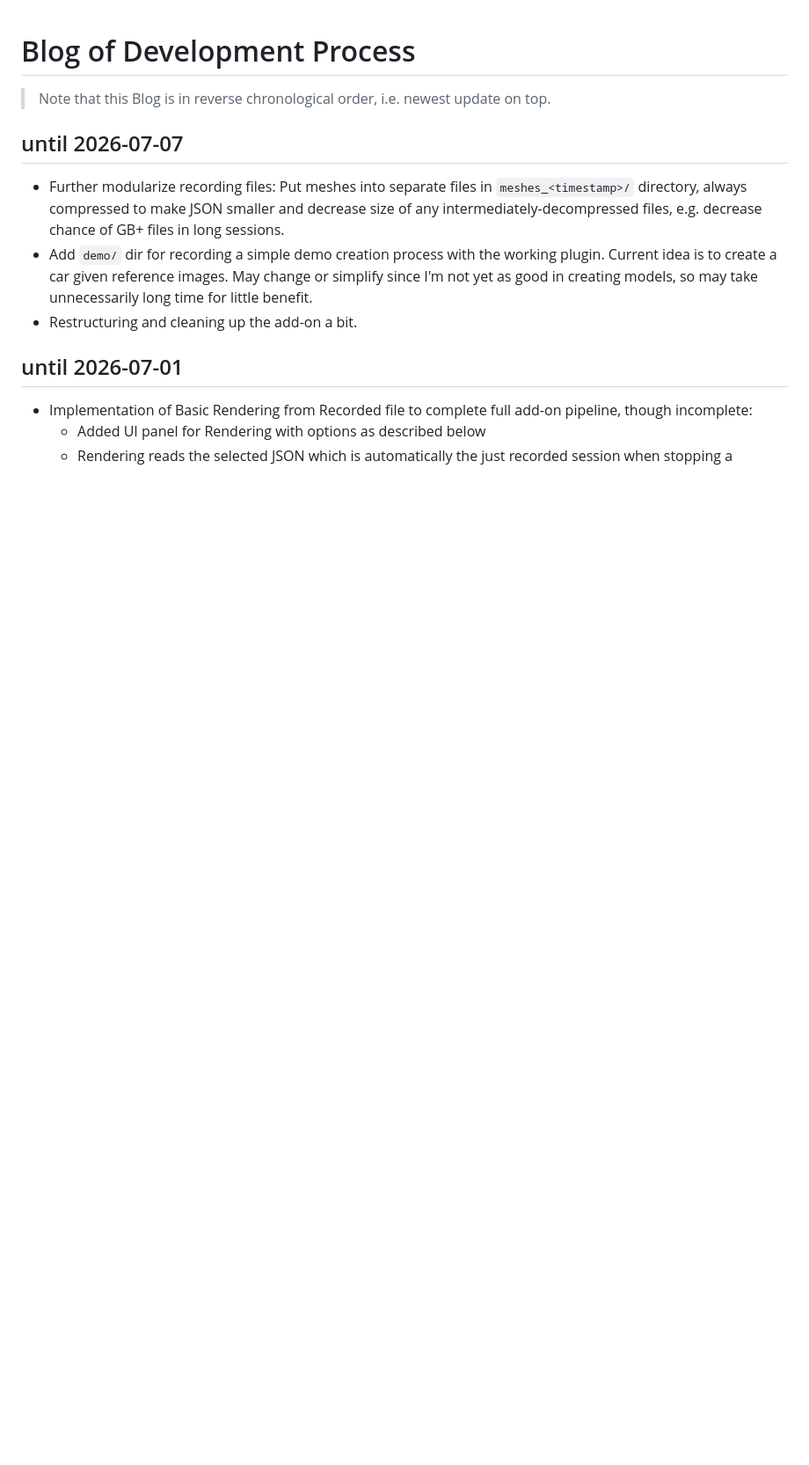
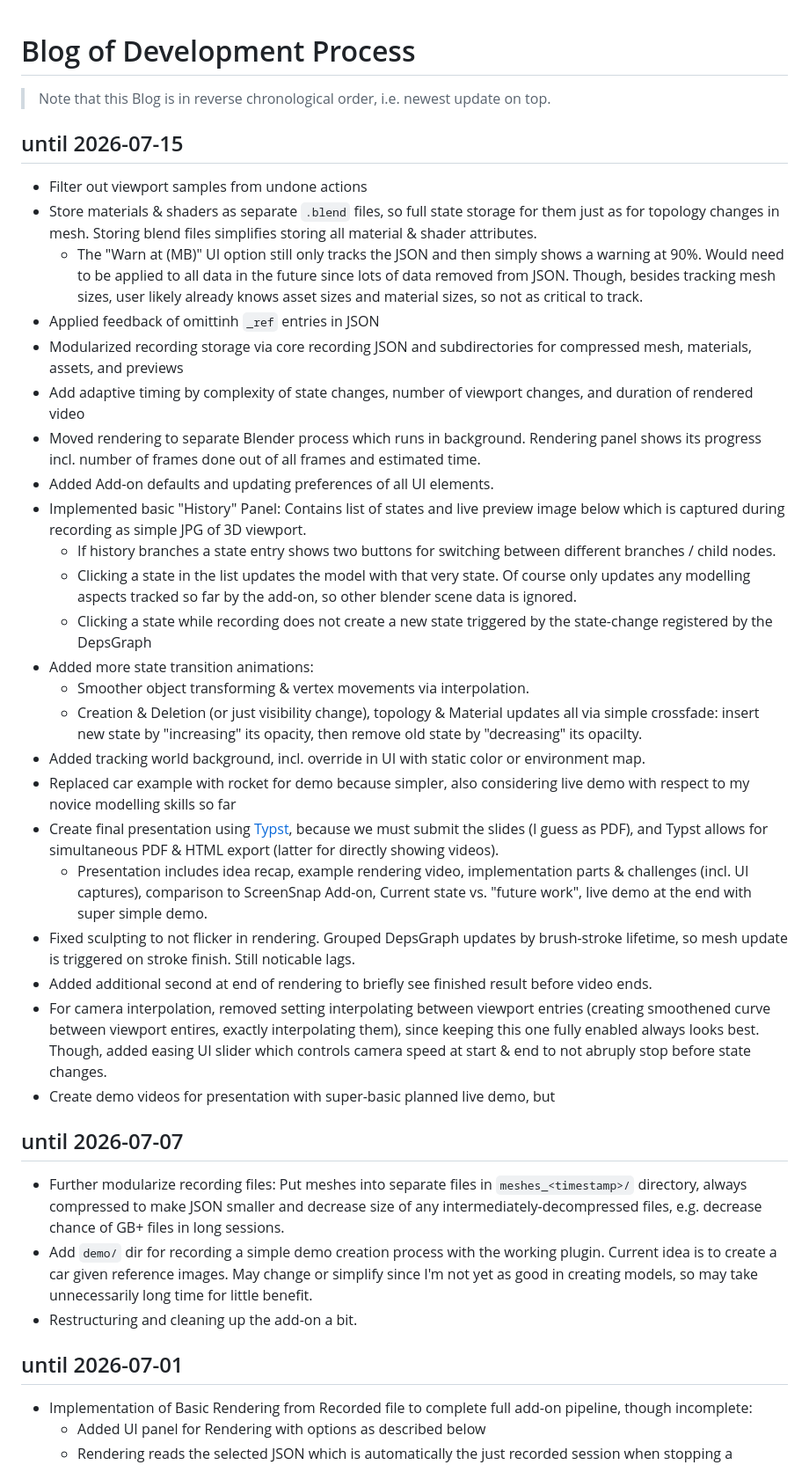
Before and after one commit to moellh/blender-render-timelapse, a Markdown page: BLOG.md, the part around the change. Shown at 88% size. Rendered like a GitHub page; blank space fills up the shorter version.

Commit message:
blog: updates until 2026-07-15 for final presentation

```diff
--- a/BLOG.md
+++ b/BLOG.md
@@ -1,6 +1,32 @@
 # Blog of Development Process
 
 > Note that this Blog is in reverse chronological order, i.e. newest update on top.
+
+## until 2026-07-15
+
+- Filter out viewport samples from undone actions
+- Store materials & shaders as separate `.blend` files, so full state storage for them just as for topology changes in mesh. Storing blend files simplifies storing all material & shader attributes.
+    - The "Warn at (MB)" UI option still only tracks the JSON and then simply shows a warning at 90%. Would need to be applied to all data in the future since lots of data removed from JSON. Though, besides tracking mesh sizes, user likely already knows asset sizes and material sizes, so not as critical to track.
+- Applied feedback of omittinh `_ref` entries in JSON
+- Modularized recording storage via core recording JSON and subdirectories for compressed mesh, materials, assets, and previews
+- Add adaptive timing by complexity of state changes, number of viewport changes, and duration of rendered video
+- Moved rendering to separate Blender process which runs in background. Rendering panel shows its progress incl. number of frames done out of all frames and estimated time.
+- Added Add-on defaults and updating preferences of all UI elements.
+- Implemented basic "History" Panel: Contains list of states and live preview image below which is captured during recording as simple JPG of 3D viewport.
+    - If history branches a state entry shows two buttons for switching between different branches / child nodes.
+    - Clicking a state in the list updates the model with that very state. Of course only updates any modelling aspects tracked so far by the add-on, so other blender scene data is ignored.
+    - Clicking a state while recording does not create a new state triggered by the state-change registered by the DepsGraph
+- Added more state transition animations:
+    - Smoother object transforming & vertex movements via interpolation.
+    - Creation & Deletion (or just visibility change), topology & Material updates all via simple crossfade: insert new state by "increasing" its opacity, then remove old state by "decreasing" its opacilty.
+- Added tracking world background, incl. override in UI with static color or environment map.
+- Replaced car example with rocket for demo because simpler, also considering live demo with respect to my novice modelling skills so far
+- Create final presentation using [Typst](https://typst.app/), because we must submit the slides (I guess as PDF), and Typst allows for simultaneous PDF & HTML export (latter for directly showing videos).
+    - Presentation includes idea recap, example rendering video, implementation parts & challenges (incl. UI captures), comparison to ScreenSnap Add-on, Current state vs. "future work", live demo at the end with super simple demo.
+- Fixed sculpting to not flicker in rendering. Grouped DepsGraph updates by brush-stroke lifetime, so mesh update is triggered on stroke finish. Still noticable lags.
+- Added additional second at end of rendering to briefly see finished result before video ends.
+- For camera interpolation, removed setting interpolating between viewport entries (creating smoothened curve between viewport entires, exactly interpolating them), since keeping this one fully enabled always looks best. Though, added easing UI slider which controls camera speed at start & end to not abruply stop before state changes.
+- Create demo videos for presentation with super-basic planned live demo, but
 
 ## until 2026-07-07
 
```
